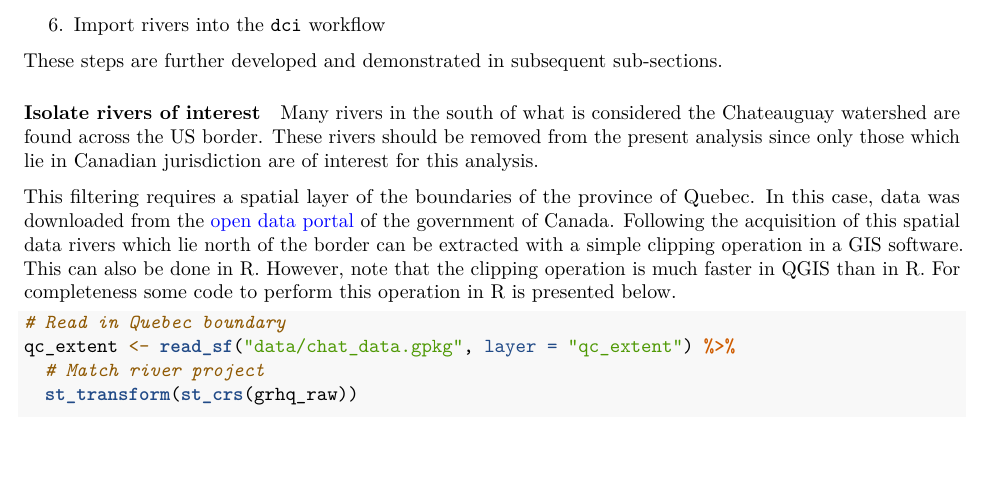
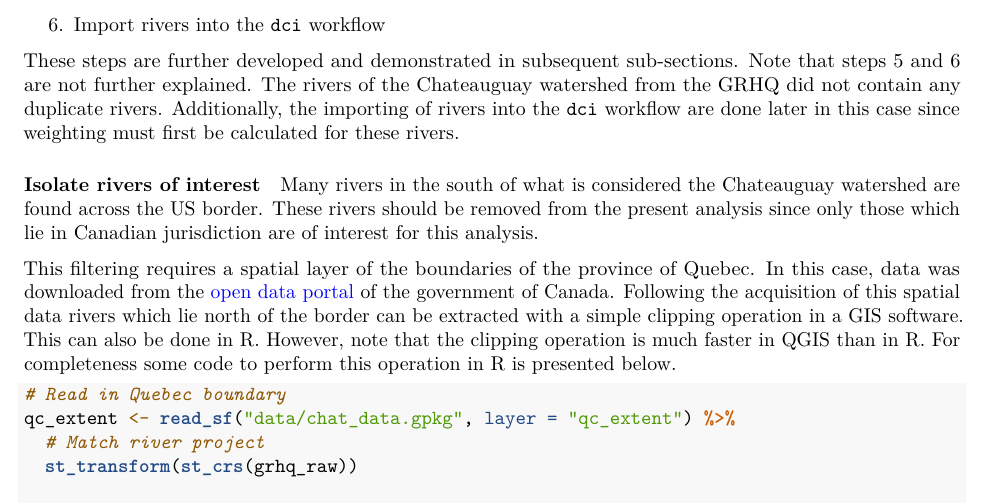
Before and after one commit to aarkilanian/chateauguay_conn, an R Markdown document (guide.Rmd): part of page 4 of 14, cut so that both start at the same text, the shorter picture padded with empty space. Rendered offline with R 4.5, knitr and Pandoc, then LaTeX, with nearby package versions; some code elsewhere in the file could not run offline.

Commit message:
Completed discussion about river data steps 5 and 6

```diff
--- a/guide.Rmd
+++ b/guide.Rmd
@@ -116,7 +116,7 @@ Raw river data requires considerable editing to be imported into the `dci` packa
 5.  Remove duplicate rivers
 6.  Import rivers into the `dci` workflow
 
-These steps are further developed and demonstrated in subsequent sub-sections.
+These steps are further developed and demonstrated in subsequent sub-sections. Note that steps 5 and 6 are not further explained. The rivers of the Chateauguay watershed from the GRHQ did not contain any duplicate rivers. Additionally, the importing of rivers into the `dci` workflow are done later in this case since weighting must first be calculated for these rivers.
 
 #### Isolate rivers of interest
 
```
